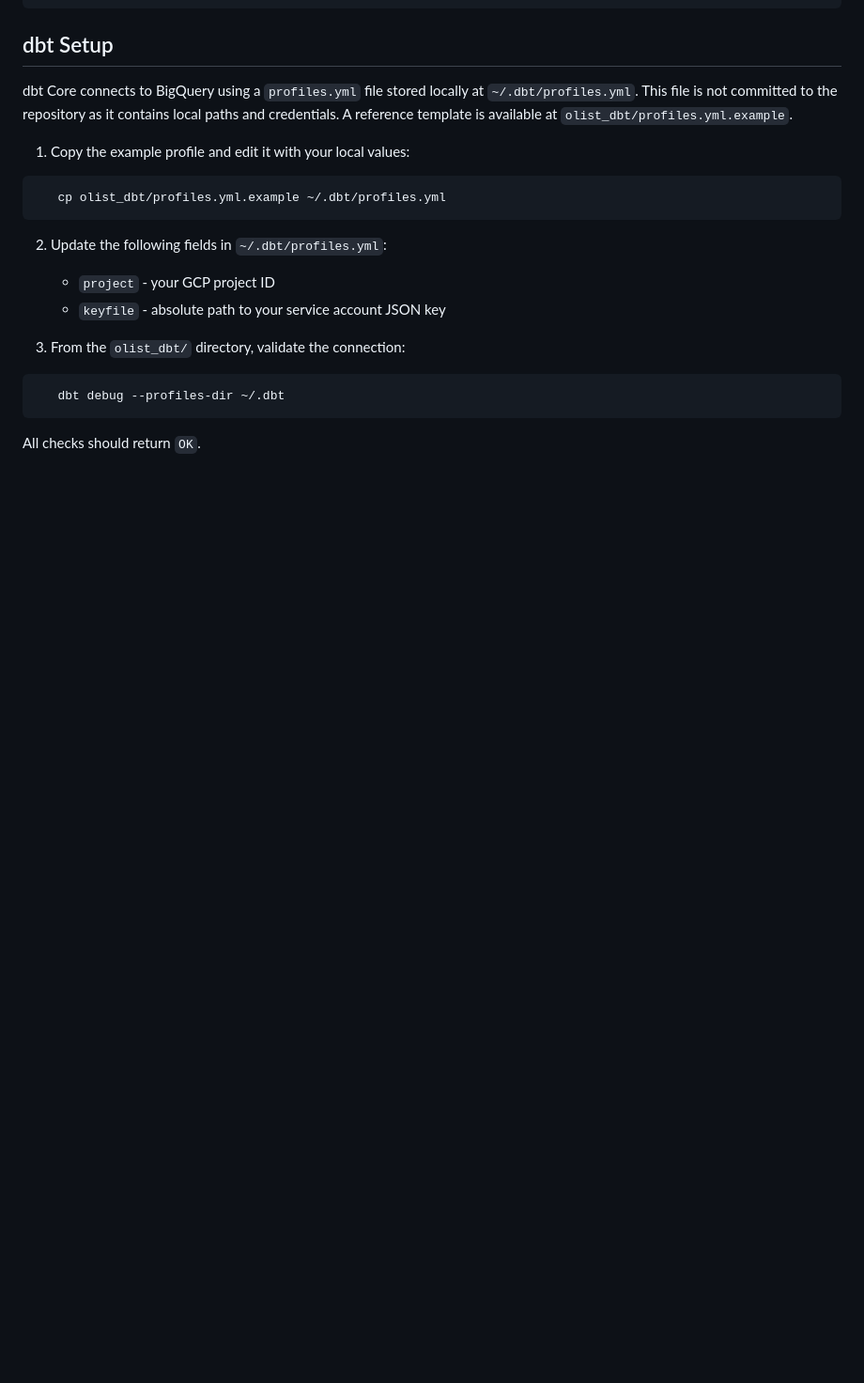
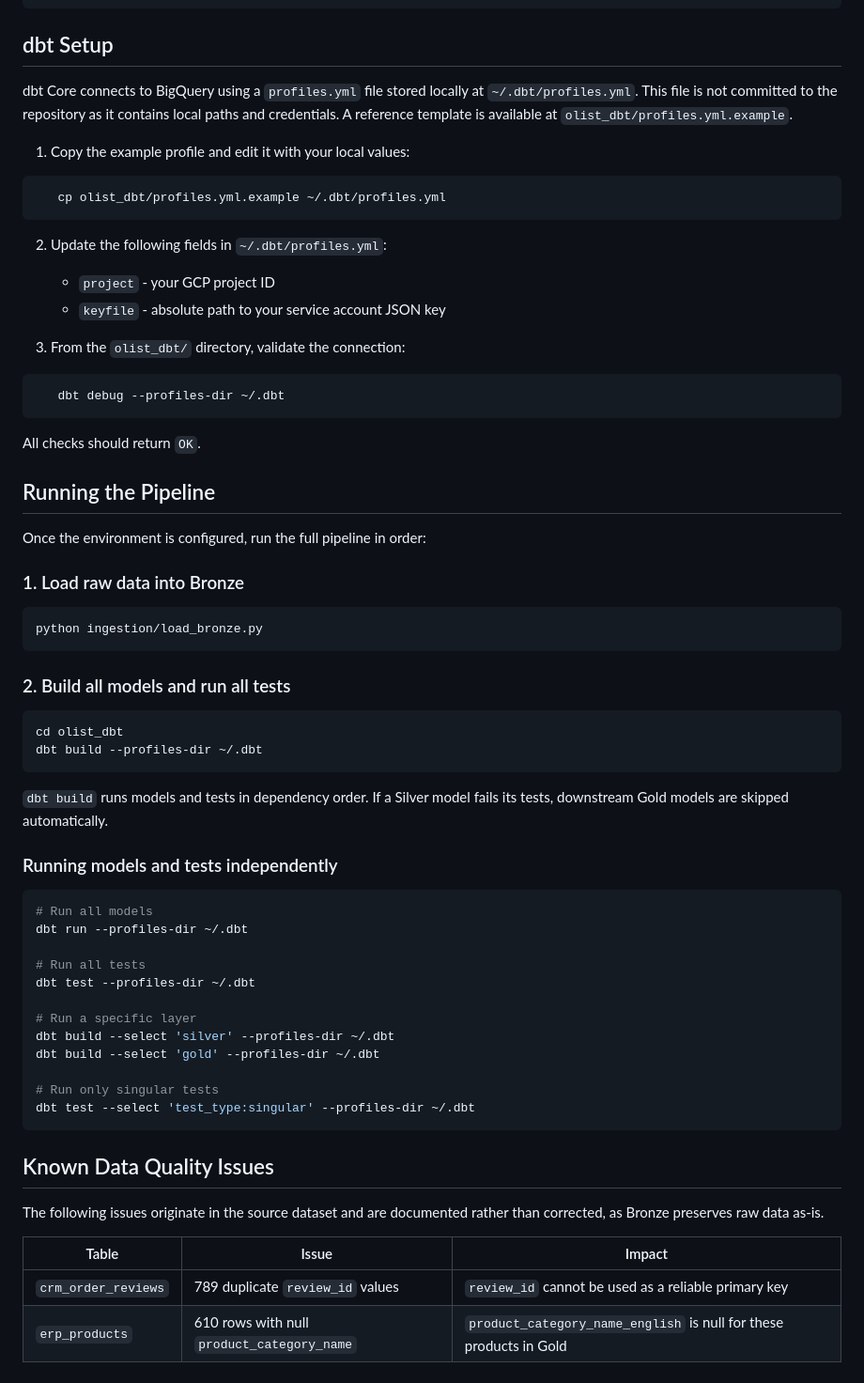
Before and after one commit to cardonajsebas/olist-analytics-engineering, a Markdown page: docs/setup.md, the part around the change. Shown at 94% size. GitHub-like rendering; blank space fills up the shorter version.

````diff
--- a/docs/setup.md
+++ b/docs/setup.md
@@ -113,3 +113,45 @@ A reference template is available at `olist_dbt/profiles.yml.example`.
    dbt debug --profiles-dir ~/.dbt
 ```
    All checks should return `OK`.
+
+## Running the Pipeline
+
+Once the environment is configured, run the full pipeline in order:
+
+### 1. Load raw data into Bronze
+```bash
+python ingestion/load_bronze.py
+```
+
+### 2. Build all models and run all tests
+```bash
+cd olist_dbt
+dbt build --profiles-dir ~/.dbt
+```
+
+`dbt build` runs models and tests in dependency order. If a Silver model fails its tests, downstream Gold models are skipped automatically.
+
+### Running models and tests independently
+```bash
+# Run all models
+dbt run --profiles-dir ~/.dbt
+
+# Run all tests
+dbt test --profiles-dir ~/.dbt
+
+# Run a specific layer
+dbt build --select 'silver' --profiles-dir ~/.dbt
+dbt build --select 'gold' --profiles-dir ~/.dbt
+
+# Run only singular tests
+dbt test --select 'test_type:singular' --profiles-dir ~/.dbt
+```
+
+## Known Data Quality Issues
+
+The following issues originate in the source dataset and are documented rather than corrected, as Bronze preserves raw data as-is.
+
+| Table | Issue | Impact |
+|---|---|---|
+| `crm_order_reviews` | 789 duplicate `review_id` values | `review_id` cannot be used as a reliable primary key |
+| `erp_products` | 610 rows with null `product_category_name` | `product_category_name_english` is null for these products in Gold |
````
Also changed, not shown: README.md (+23 -7 lines).
